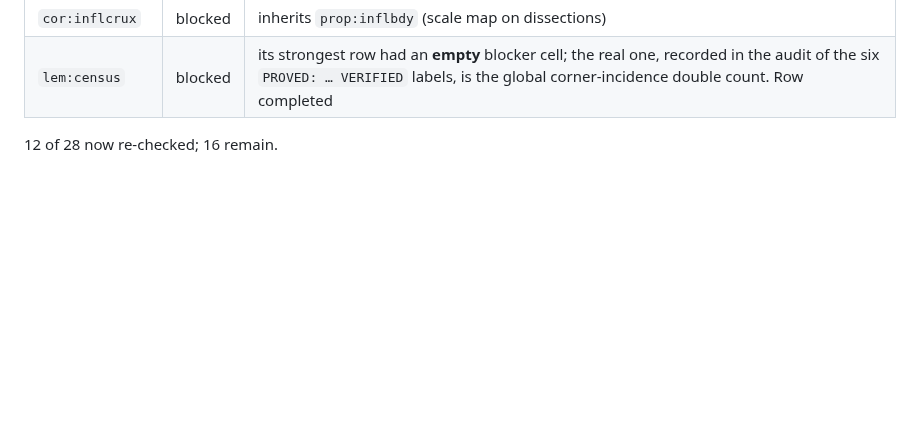
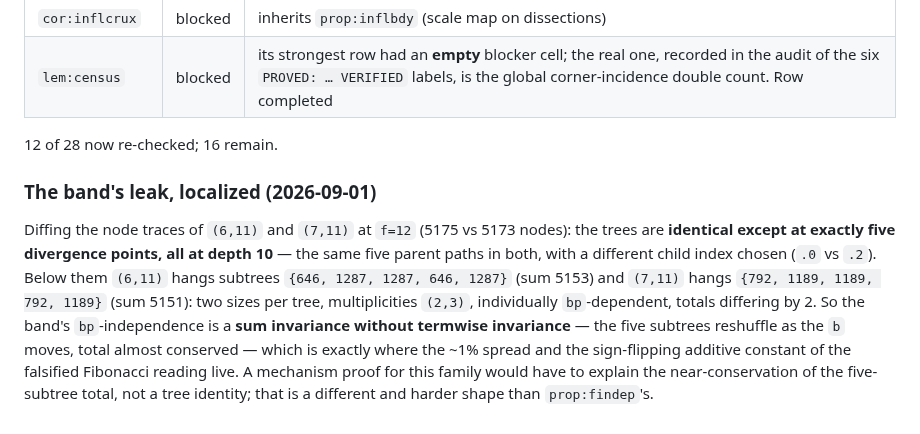
Before and after one commit to ElVec1o/erdos_634_proof, a Markdown page: lean/PAPER_MAP.md, the part around the change. GitHub-like rendering; blank space fills up the shorter version.

Commit message:
The ceiling band's leak localized: five depth-10 divergence points, sum-invariant
Diffing (6,11) vs (7,11) at f=12: identical trees except at exactly five
divergence points, all at depth 10, same parents, different child chosen.
Below them the subtree multisets are {646,1287,1287,646,1287} vs
{792,1189,1189,792,1189} -- individually bp-dependent, totals 5153 vs 5151.
The band's bp-independence is a sum invariance without termwise invariance,
which is where the ~1% spread and the sign-flipping constant live. A
mechanism proof must explain near-conservation of a five-subtree total, a
different and harder shape than findep's tree identity.

```diff
--- a/lean/PAPER_MAP.md
+++ b/lean/PAPER_MAP.md
@@ -818,3 +818,16 @@ not available. P1–P3 for `f = 24` (geometric-law predictions) remain frozen an
 | `lem:census` | blocked | its strongest row had an **empty** blocker cell; the real one, recorded in the audit of the six `PROVED: … VERIFIED` labels, is the global corner-incidence double count. Row completed |
 
 12 of 28 now re-checked; 16 remain.
+
+### The band's leak, localized (2026-09-01)
+
+Diffing the node traces of `(6,11)` and `(7,11)` at `f=12` (5175 vs 5173 nodes): the trees are
+**identical except at exactly five divergence points, all at depth 10** — the same five parent
+paths in both, with a different child index chosen (`.0` vs `.2`). Below them `(6,11)` hangs
+subtrees `{646, 1287, 1287, 646, 1287}` (sum 5153) and `(7,11)` hangs `{792, 1189, 1189, 792,
+1189}` (sum 5151): two sizes per tree, multiplicities `(2,3)`, individually `bp`-dependent, totals
+differing by 2. So the band's `bp`-independence is a **sum invariance without termwise invariance**
+— the five subtrees reshuffle as the `b` moves, total almost conserved — which is exactly where the
+~1% spread and the sign-flipping additive constant of the falsified Fibonacci reading live. A
+mechanism proof for this family would have to explain the near-conservation of the five-subtree
+total, not a tree identity; that is a different and harder shape than `prop:findep`'s.
```
